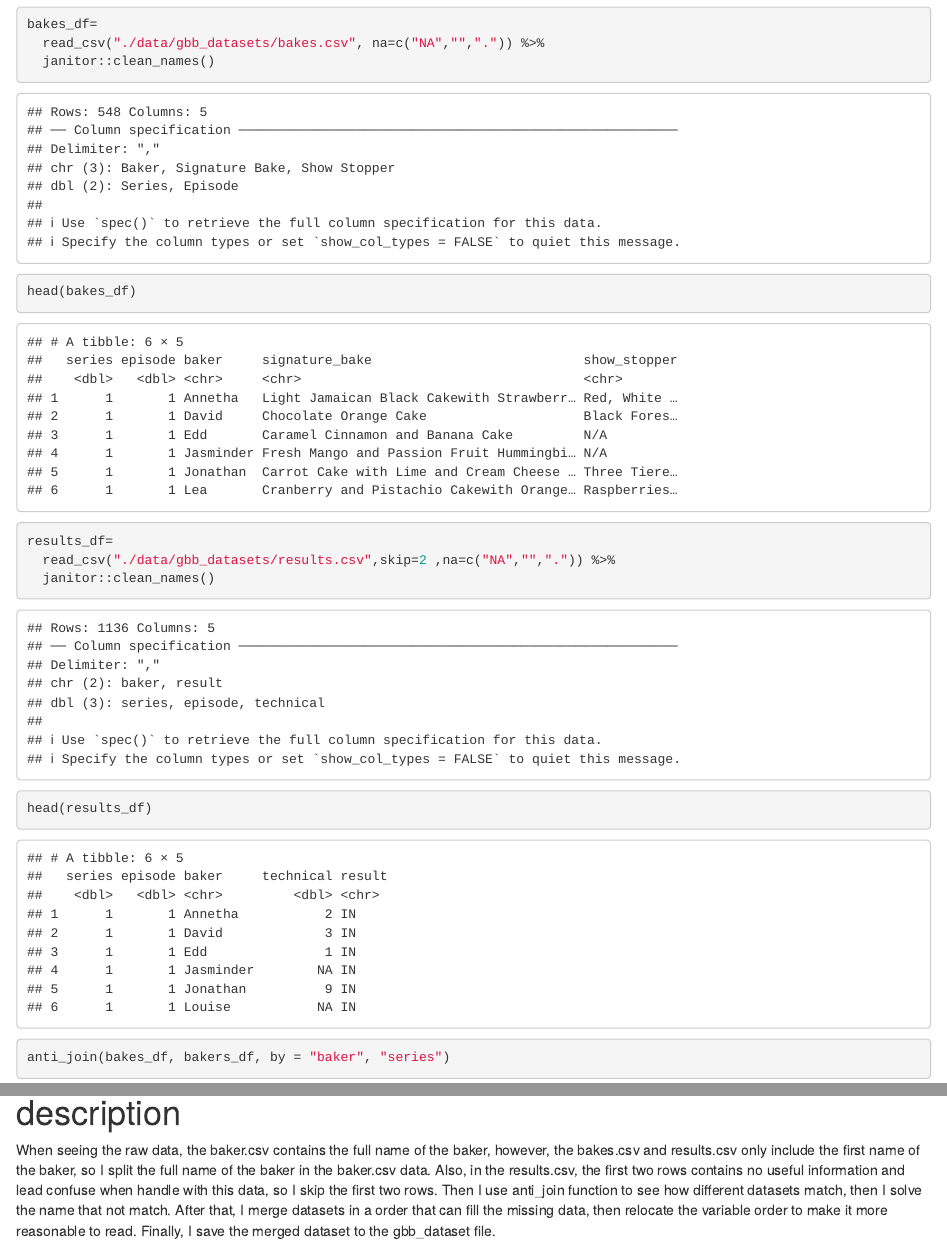
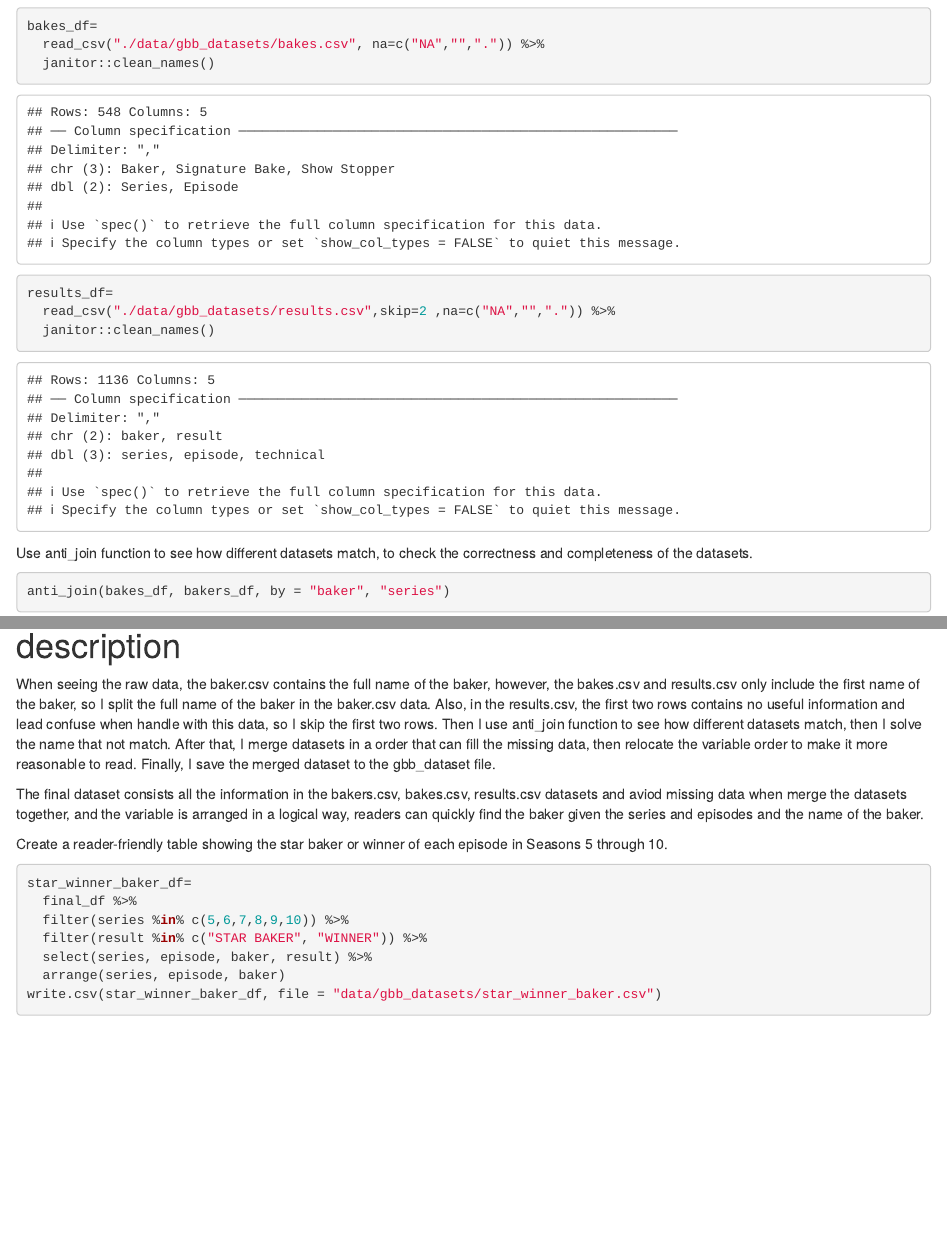
Before and after one commit to lin10lin/p8105_hw2_zl3544, an R Markdown document (p8105_hw2_zl3544.Rmd): the page in a window 1100 px wide, from 2900 px down before the commit and from 2650 px down after it, so that both start at the same text, and a second part further down, joined at a grey line. The pictures show the output file p8105_hw2_zl3544.html that the author committed with the source, opened offline.

````diff
--- a/p8105_hw2_zl3544.Rmd
+++ b/p8105_hw2_zl3544.Rmd
@@ -115,14 +114,13 @@
 bakes_df=
   read_csv("./data/gbb_datasets/bakes.csv", na=c("NA","",".")) %>%
   janitor::clean_names()
-head(bakes_df)
 ```
 ```{r}
 results_df=
   read_csv("./data/gbb_datasets/results.csv",skip=2 ,na=c("NA","",".")) %>%
   janitor::clean_names()
-head(results_df)
 ```
+Use anti_join function to see how different datasets match, to check the correctness and completeness of the datasets.
 ```{r}
 anti_join(bakes_df, bakers_df, by = "baker", "series")
 anti_join(results_df, bakers_df, by = "baker", "series")
@@ -156,3 +154,16 @@
 ```
 # description
 When seeing the raw data, the baker.csv contains the full name of the baker, however, the bakes.csv and results.csv only include the first name of the baker, so I split the full name of the baker in the baker.csv data. Also, in the results.csv, the first two rows contains no useful information and lead confuse when handle with this data, so I skip the first two rows. Then I use anti_join function to see how different datasets match, then I solve the name that not match. After that, I merge datasets in a order that can fill the missing data, then relocate the variable order to make it more reasonable to read. Finally, I save the merged dataset to the gbb_dataset file.
+
+The final dataset consists all the information in the bakers.csv, bakes.csv, results.csv datasets and aviod missing data when merge the datasets together, and the variable is arranged in a logical way, readers can quickly find the baker given the series and episodes and the name of the baker.
+
+Create a reader-friendly table showing the star baker or winner of each episode in Seasons 5 through 10.
+```{r}
+star_winner_baker_df=
+  final_df %>%
+  filter(series %in% c(5,6,7,8,9,10)) %>%
+  filter(result %in% c("STAR BAKER", "WINNER")) %>%
+  select(series, episode, baker, result) %>%
+  arrange(series, episode, baker)
+write.csv(star_winner_baker_df, file = "data/gbb_datasets/star_winner_baker.csv")
+```
````
Also changed, not shown: p8105_hw2_zl3544.html, p8105_hw2_zl3544.Rmd (1 more changed lines).
